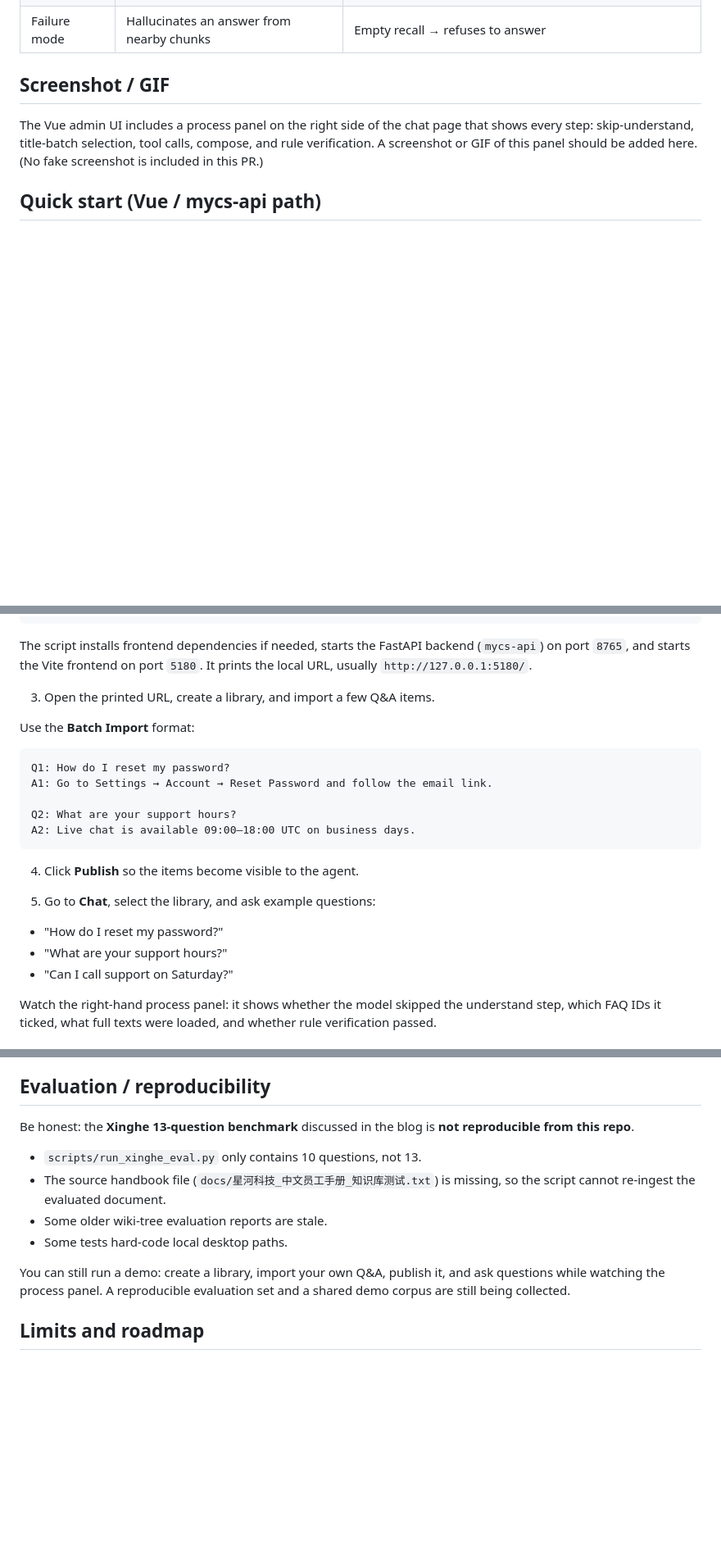
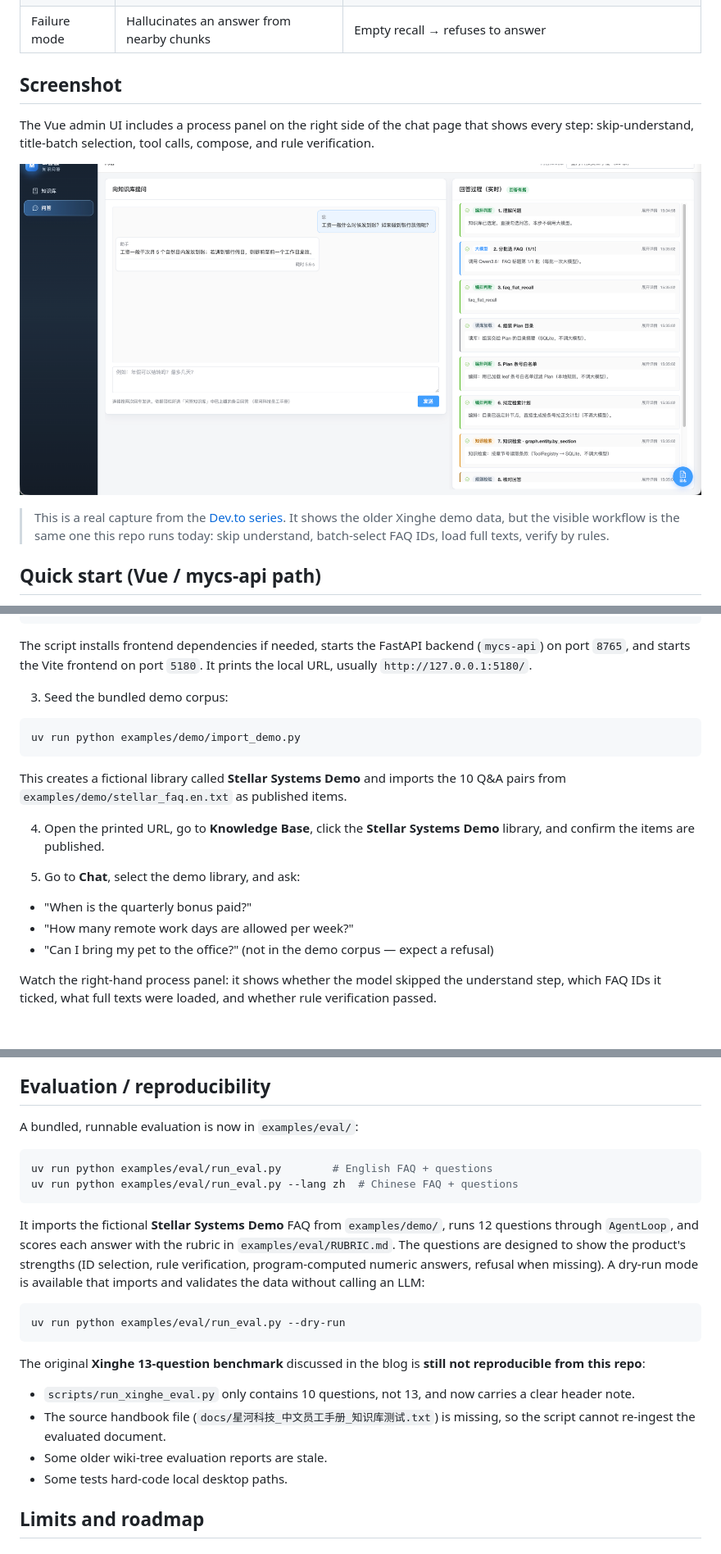
Before and after one commit to zealot2002/AmendAQ, a Markdown page: README.md, 3 parts joined by grey strips. Shown at 82% size. Drawn GitHub-style; pictures changed too: docs/images/process-panel-devto.png (added); blank space fills up the shorter version.

````diff
--- a/README.md
+++ b/README.md
@@ -22,9 +22,13 @@ This is the runnable slice of a larger idea: RAG should end in knowledge, not in
 | Verification | Often none, or "do you think this is correct?" | Deterministic rules: cited source, no invented obligations, no contradiction |
 | Failure mode | Hallucinates an answer from nearby chunks | Empty recall → refuses to answer |
 
-## Screenshot / GIF
+## Screenshot
 
-The Vue admin UI includes a process panel on the right side of the chat page that shows every step: skip-understand, title-batch selection, tool calls, compose, and rule verification. A screenshot or GIF of this panel should be added here. (No fake screenshot is included in this PR.)
+The Vue admin UI includes a process panel on the right side of the chat page that shows every step: skip-understand, title-batch selection, tool calls, compose, and rule verification.
+
+![Process panel](docs/images/process-panel-devto.png)
+
+> This is a real capture from the [Dev.to series](https://dev.to/zealot2002/series/47162). It shows the older Xinghe demo data, but the visible workflow is the same one this repo runs today: skip understand, batch-select FAQ IDs, load full texts, verify by rules.
 
 ## Quick start (Vue / mycs-api path)
 
@@ -50,25 +54,21 @@ scripts/restart-dev.sh
 
 The script installs frontend dependencies if needed, starts the FastAPI backend (`mycs-api`) on port `8765`, and starts the Vite frontend on port `5180`. It prints the local URL, usually `http://127.0.0.1:5180/`.
 
-3. Open the printed URL, create a library, and import a few Q&A items.
+3. Seed the bundled demo corpus:
 
-Use the **Batch Import** format:
-
-```text
-Q1: How do I reset my password?
-A1: Go to Settings → Account → Reset Password and follow the email link.
-
-Q2: What are your support hours?
-A2: Live chat is available 09:00–18:00 UTC on business days.
+```bash
+uv run python examples/demo/import_demo.py
 ```
 
-4. Click **Publish** so the items become visible to the agent.
+This creates a fictional library called **Stellar Systems Demo** and imports the 10 Q&A pairs from `examples/demo/stellar_faq.en.txt` as published items.
 
-5. Go to **Chat**, select the library, and ask example questions:
+4. Open the printed URL, go to **Knowledge Base**, click the **Stellar Systems Demo** library, and confirm the items are published.
 
-- "How do I reset my password?"
-- "What are your support hours?"
-- "Can I call support on Saturday?"
+5. Go to **Chat**, select the demo library, and ask:
+
+- "When is the quarterly bonus paid?"
+- "How many remote work days are allowed per week?"
+- "Can I bring my pet to the office?" (not in the demo corpus — expect a refusal)
 
 Watch the right-hand process panel: it shows whether the model skipped the understand step, which FAQ IDs it ticked, what full texts were loaded, and whether rule verification passed.
 
@@ -94,14 +94,25 @@ The CLI path is advanced; the Vue UI is the recommended first entry.
 
 ## Evaluation / reproducibility
 
-Be honest: the **Xinghe 13-question benchmark** discussed in the blog is **not reproducible from this repo**.
+A bundled, runnable evaluation is now in `examples/eval/`:
 
-- `scripts/run_xinghe_eval.py` only contains 10 questions, not 13.
+```bash
+uv run python examples/eval/run_eval.py        # English FAQ + questions
+uv run python examples/eval/run_eval.py --lang zh  # Chinese FAQ + questions
+```
+
+It imports the fictional **Stellar Systems Demo** FAQ from `examples/demo/`, runs 12 questions through `AgentLoop`, and scores each answer with the rubric in `examples/eval/RUBRIC.md`. The questions are designed to show the product's strengths (ID selection, rule verification, program-computed numeric answers, refusal when missing). A dry-run mode is available that imports and validates the data without calling an LLM:
+
+```bash
+uv run python examples/eval/run_eval.py --dry-run
+```
+
+The original **Xinghe 13-question benchmark** discussed in the blog is **still not reproducible from this repo**:
+
+- `scripts/run_xinghe_eval.py` only contains 10 questions, not 13, and now carries a clear header note.
 - The source handbook file (`docs/星河科技_中文员工手册_知识库测试.txt`) is missing, so the script cannot re-ingest the evaluated document.
 - Some older wiki-tree evaluation reports are stale.
 - Some tests hard-code local desktop paths.
-
-You can still run a demo: create a library, import your own Q&A, publish it, and ask questions while watching the process panel. A reproducible evaluation set and a shared demo corpus are still being collected.
 
 ## Limits and roadmap
 
````
Also changed, not shown: README.zh-CN.md (+30 -20 lines), examples/demo/README.md (added, +25 -0 lines), examples/eval/README.md (added, +53 -0 lines), examples/eval/RUBRIC.md (added, +29 -0 lines), 7 other files.
